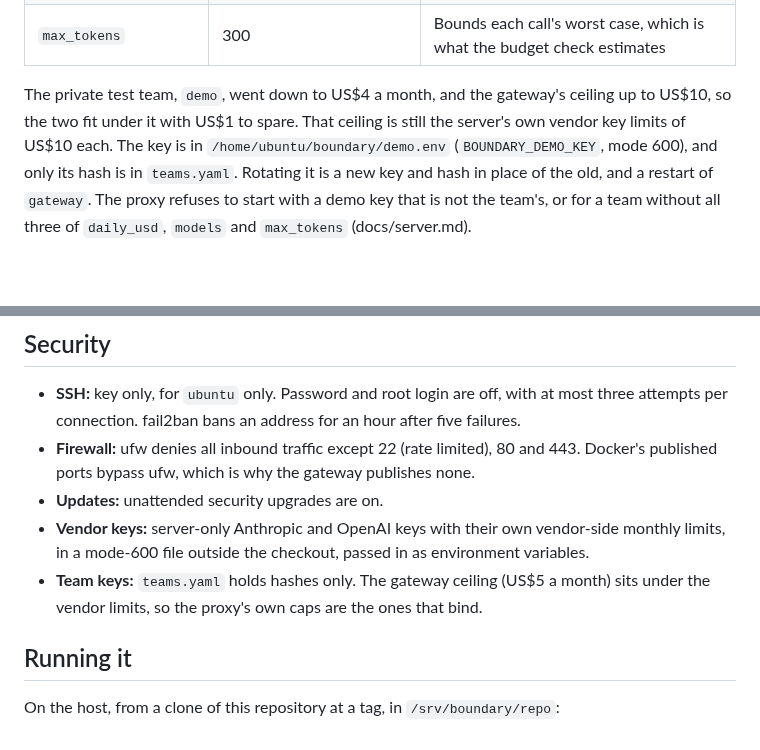
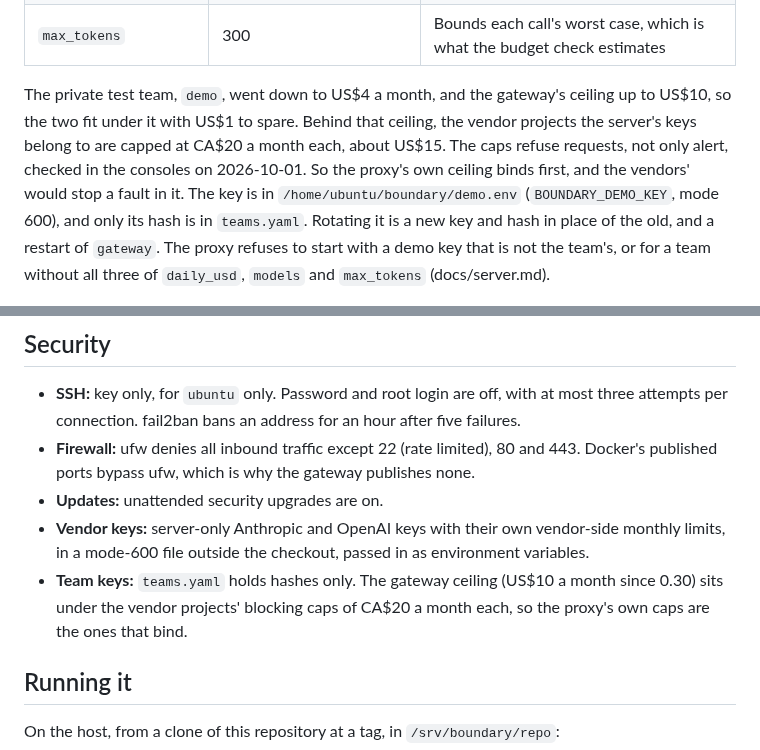
Before and after one commit to Peter-A-P/compliant-ai-gateway, a Markdown page: docs/deploy.md, 2 parts joined by grey strips. Rendered like a GitHub page; blank space fills up the shorter version.

Commit message:
docs/deploy.md: the vendor caps behind the gateway are CA$20 a project and block, checked 2026-10-01

```diff
--- a/docs/deploy.md
+++ b/docs/deploy.md
@@ -60,8 +60,10 @@ in `/srv/boundary/teams.yaml`:
 | `max_tokens` | 300 | Bounds each call's worst case, which is what the budget check estimates |
 
 The private test team, `demo`, went down to US$4 a month, and the gateway's ceiling up to
-US$10, so the two fit under it with US$1 to spare. That ceiling is still the server's own
-vendor key limits of US$10 each. The key is in `/home/ubuntu/boundary/demo.env`
+US$10, so the two fit under it with US$1 to spare. Behind that ceiling, the vendor
+projects the server's keys belong to are capped at CA$20 a month each, about US$15. The
+caps refuse requests, not only alert, checked in the consoles on 2026-10-01. So the
+proxy's own ceiling binds first, and the vendors' would stop a fault in it. The key is in `/home/ubuntu/boundary/demo.env`
 (`BOUNDARY_DEMO_KEY`, mode 600), and only its hash is in `teams.yaml`. Rotating it is a new
 key and hash in place of the old, and a restart of `gateway`. The proxy refuses to start
 with a demo key that is not the team's, or for a team without all three of `daily_usd`,
@@ -73,7 +75,7 @@ with a demo key that is not the team's, or for a team without all three of `dail
 - **Firewall:** ufw denies all inbound traffic except 22 (rate limited), 80 and 443. Docker's published ports bypass ufw, which is why the gateway publishes none.
 - **Updates:** unattended security upgrades are on.
 - **Vendor keys:** server-only Anthropic and OpenAI keys with their own vendor-side monthly limits, in a mode-600 file outside the checkout, passed in as environment variables.
-- **Team keys:** `teams.yaml` holds hashes only. The gateway ceiling (US$5 a month) sits under the vendor limits, so the proxy's own caps are the ones that bind.
+- **Team keys:** `teams.yaml` holds hashes only. The gateway ceiling (US$10 a month since 0.30) sits under the vendor projects' blocking caps of CA$20 a month each, so the proxy's own caps are the ones that bind.
 
 ## Running it
 
```
